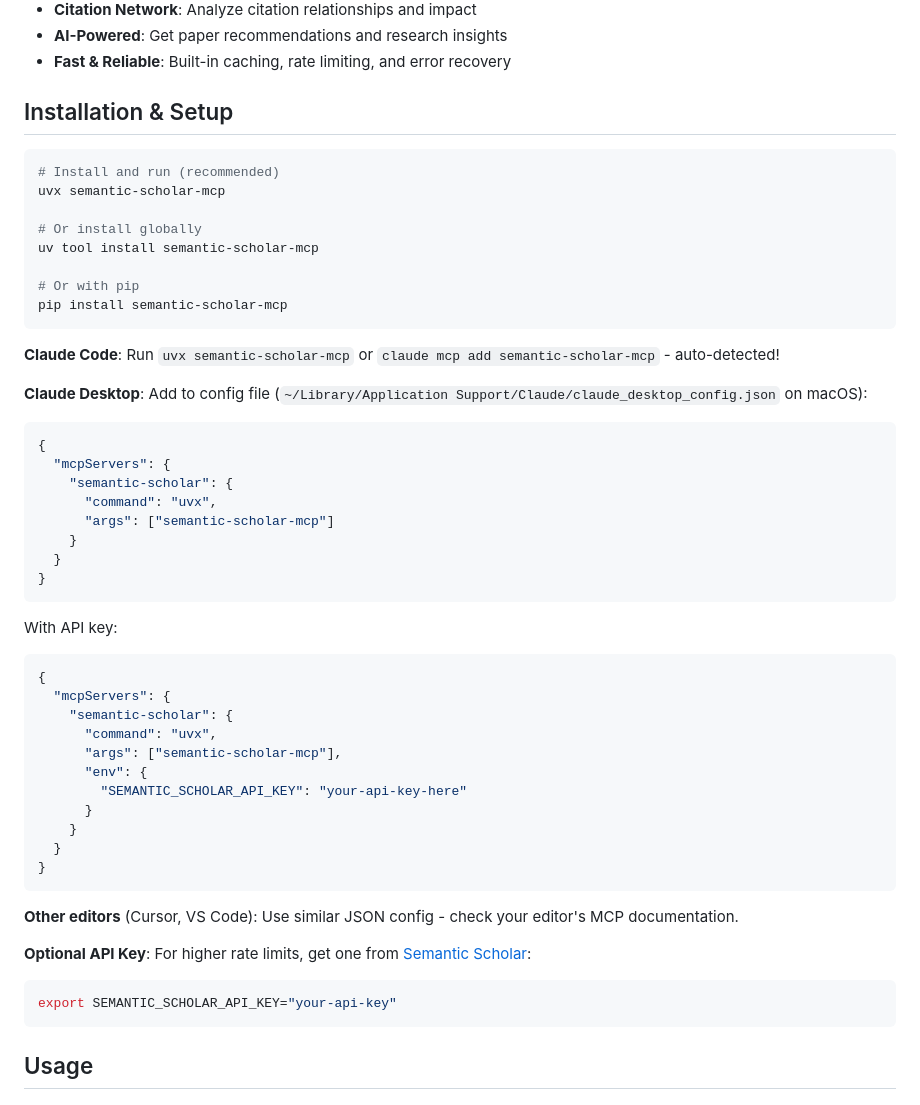
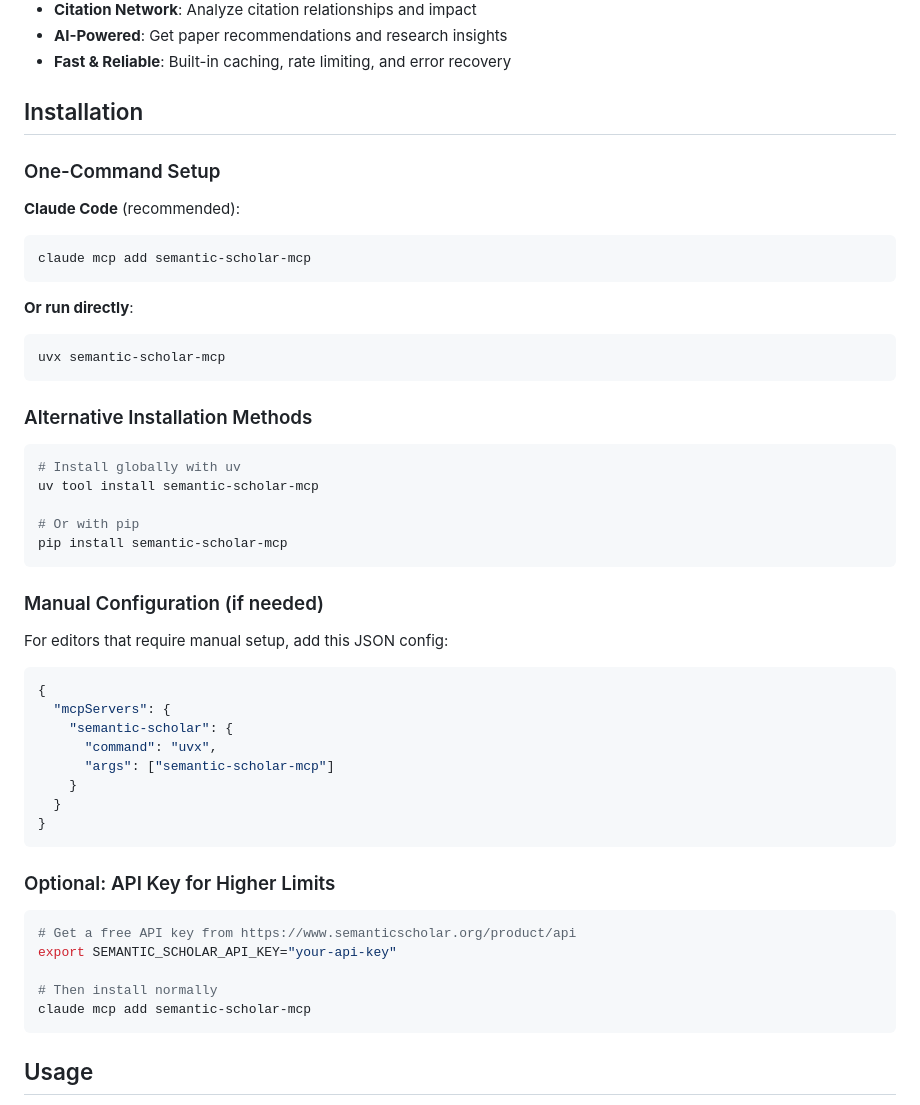
Before and after one commit to hy20191108/semantic-scholar-mcp, a Markdown page: README.md, the part around the change. GitHub-like rendering.

Commit message:
Prioritize command-based installation over manual config
- Highlight one-command setup with 'claude mcp add'
- Reduce emphasis on manual JSON configuration
- Group alternative installation methods clearly
- Simplify API key setup with command workflow
- Make installation more user-friendly

````diff
--- a/README.md
+++ b/README.md
@@ -15,22 +15,33 @@ Access millions of academic papers from Semantic Scholar using the Model Context
 - **AI-Powered**: Get paper recommendations and research insights
 - **Fast & Reliable**: Built-in caching, rate limiting, and error recovery
 
-## Installation & Setup
+## Installation
+
+### One-Command Setup
+
+**Claude Code** (recommended):
+```bash
+claude mcp add semantic-scholar-mcp
+```
+
+**Or run directly**:
+```bash
+uvx semantic-scholar-mcp
+```
+
+### Alternative Installation Methods
 
 ```bash
-# Install and run (recommended)
-uvx semantic-scholar-mcp
-
-# Or install globally
+# Install globally with uv
 uv tool install semantic-scholar-mcp
 
 # Or with pip
 pip install semantic-scholar-mcp
 ```
 
-**Claude Code**: Run `uvx semantic-scholar-mcp` or `claude mcp add semantic-scholar-mcp` - auto-detected!
+### Manual Configuration (if needed)
 
-**Claude Desktop**: Add to config file (`~/Library/Application Support/Claude/claude_desktop_config.json` on macOS):
+For editors that require manual setup, add this JSON config:
 ```json
 {
   "mcpServers": {
@@ -42,26 +53,14 @@ pip install semantic-scholar-mcp
 }
 ```
 
-With API key:
-```json
-{
-  "mcpServers": {
-    "semantic-scholar": {
-      "command": "uvx",
-      "args": ["semantic-scholar-mcp"],
-      "env": {
-        "SEMANTIC_SCHOLAR_API_KEY": "your-api-key-here"
-      }
-    }
-  }
-}
-```
+### Optional: API Key for Higher Limits
 
-**Other editors** (Cursor, VS Code): Use similar JSON config - check your editor's MCP documentation.
+```bash
+# Get a free API key from https://www.semanticscholar.org/product/api
+export SEMANTIC_SCHOLAR_API_KEY="your-api-key"
 
-**Optional API Key**: For higher rate limits, get one from [Semantic Scholar](https://www.semanticscholar.org/product/api):
-```bash
-export SEMANTIC_SCHOLAR_API_KEY="your-api-key"
+# Then install normally
+claude mcp add semantic-scholar-mcp
 ```
 
 ## Usage
````
